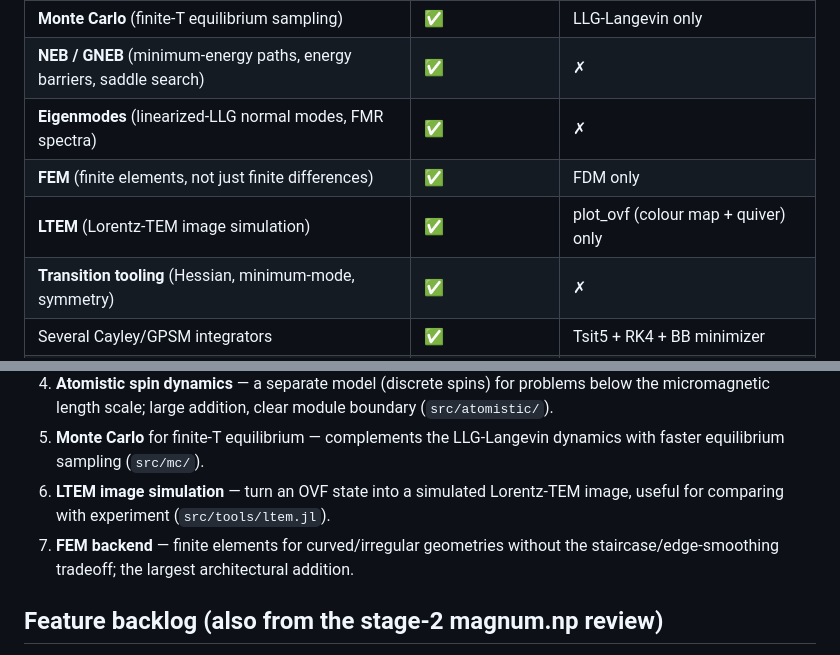
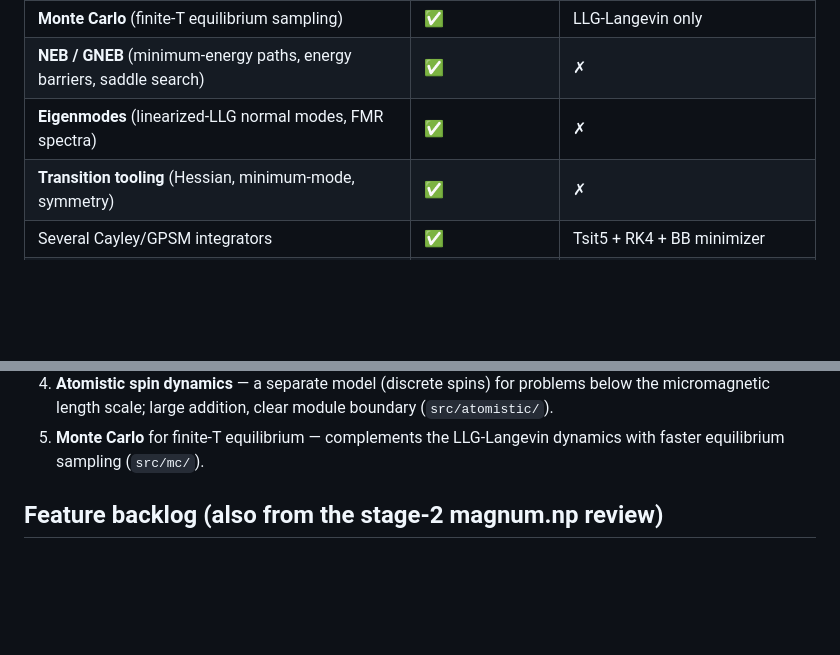
Before and after one commit to rlnovak/juliamag, a Markdown page: docs/roadmap.md, 2 parts joined by grey strips. GitHub-like rendering; blank space fills up the shorter version.

Commit message:
Drop FEM and LTEM from the roadmap
Remove the FEM backend and LTEM image-simulation items from the MicroMagnetic.jl
comparison table and the learnings list — not wanted at this time.

Co-Authored-By: Claude Opus 4.8 <noreply@anthropic.com>

```diff
--- a/docs/roadmap.md
+++ b/docs/roadmap.md
@@ -34,8 +34,6 @@ micromagnetic + atomistic simulator. What it has that JuliaMag does not:
 | **Monte Carlo** (finite-T equilibrium sampling) | ✅ | LLG-Langevin only |
 | **NEB / GNEB** (minimum-energy paths, energy barriers, saddle search) | ✅ | ✗ |
 | **Eigenmodes** (linearized-LLG normal modes, FMR spectra) | ✅ | ✗ |
-| **FEM** (finite elements, not just finite differences) | ✅ | FDM only |
-| **LTEM** (Lorentz-TEM image simulation) | ✅ | plot_ovf (colour map + quiver) only |
 | **Transition tooling** (Hessian, minimum-mode, symmetry) | ✅ | ✗ |
 | Several Cayley/GPSM integrators | ✅ | Tsit5 + RK4 + BB minimizer |
 | Web-based live GUI | ✅ | QML desktop GUI |
@@ -75,10 +73,6 @@ Ordered roughly by value-to-effort:
    (`src/atomistic/`).
 5. **Monte Carlo** for finite-T equilibrium — complements the LLG-Langevin
    dynamics with faster equilibrium sampling (`src/mc/`).
-6. **LTEM image simulation** — turn an OVF state into a simulated Lorentz-TEM
-   image, useful for comparing with experiment (`src/tools/ltem.jl`).
-7. **FEM backend** — finite elements for curved/irregular geometries without the
-   staircase/edge-smoothing tradeoff; the largest architectural addition.
 
 ## Feature backlog (also from the stage-2 magnum.np review)
 
```
